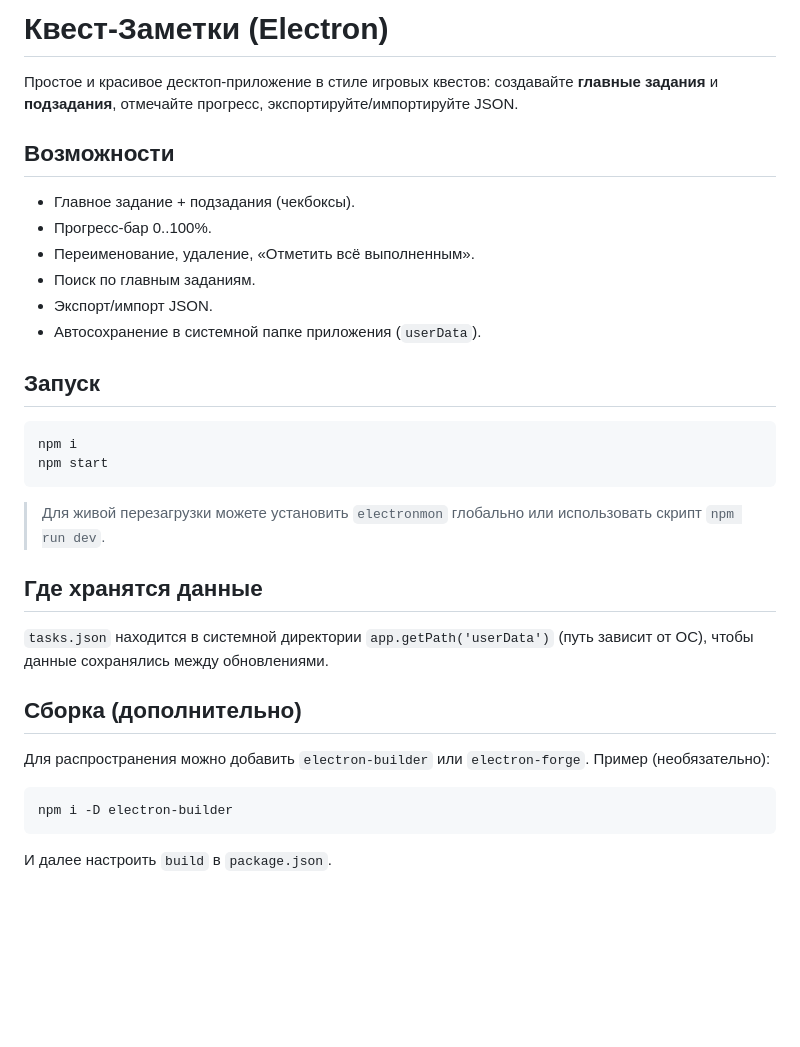
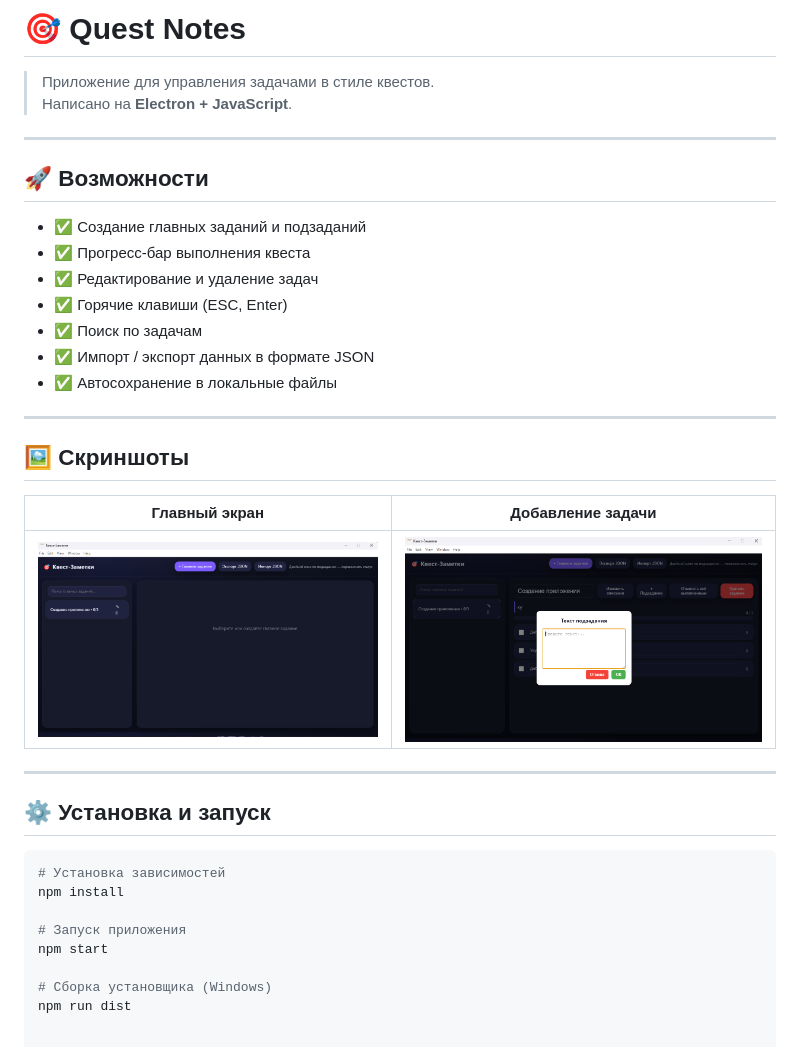
Before and after one commit to Reiniaw/quest-notes, a Markdown page: README.md, the part around the change. Rendered like a GitHub page; pictures changed too: screenshots/screen1.png (added), screenshots/screen2.png (added); blank space fills up the shorter version.

````diff
--- a/README.md
+++ b/README.md
@@ -1,29 +1,38 @@
-# Квест‑Заметки (Electron)
+# 🎯 Quest Notes
 
-Простое и красивое десктоп‑приложение в стиле игровых квестов: создавайте **главные задания** и **подзадания**, отмечайте прогресс, экспортируйте/импортируйте JSON.
+> Приложение для управления задачами в стиле квестов.
+> Написано на **Electron + JavaScript**.
 
-## Возможности
-- Главное задание + подзадания (чекбоксы).
-- Прогресс‑бар 0..100%.
-- Переименование, удаление, «Отметить всё выполненным».
-- Поиск по главным заданиям.
-- Экспорт/импорт JSON.
-- Автосохранение в системной папке приложения (`userData`).
+---
 
-## Запуск
+## 🚀 Возможности
+
+- ✅ Создание главных заданий и подзаданий
+- ✅ Прогресс-бар выполнения квеста
+- ✅ Редактирование и удаление задач
+- ✅ Горячие клавиши (ESC, Enter)
+- ✅ Поиск по задачам
+- ✅ Импорт / экспорт данных в формате JSON
+- ✅ Автосохранение в локальные файлы
+
+---
+
+## 🖼️ Скриншоты
+
+| Главный экран | Добавление задачи |
+|---------------|-------------------|
+| ![screenshot1](./screenshots/screen1.png) | ![screenshot2](./screenshots/screen2.png) |
+
+---
+
+## ⚙️ Установка и запуск
+
 ```bash
-npm i
+# Установка зависимостей
+npm install
+
+# Запуск приложения
 npm start
-```
 
-> Для живой перезагрузки можете установить `electronmon` глобально или использовать скрипт `npm run dev`.
-
-## Где хранятся данные
-`tasks.json` находится в системной директории `app.getPath('userData')` (путь зависит от ОС), чтобы данные сохранялись между обновлениями.
-
-## Сборка (дополнительно)
-Для распространения можно добавить `electron-builder` или `electron-forge`. Пример (необязательно):
-```bash
-npm i -D electron-builder
-```
-И далее настроить `build` в `package.json`.
+# Сборка установщика (Windows)
+npm run dist
````
Also changed, not shown: 17 other files.
